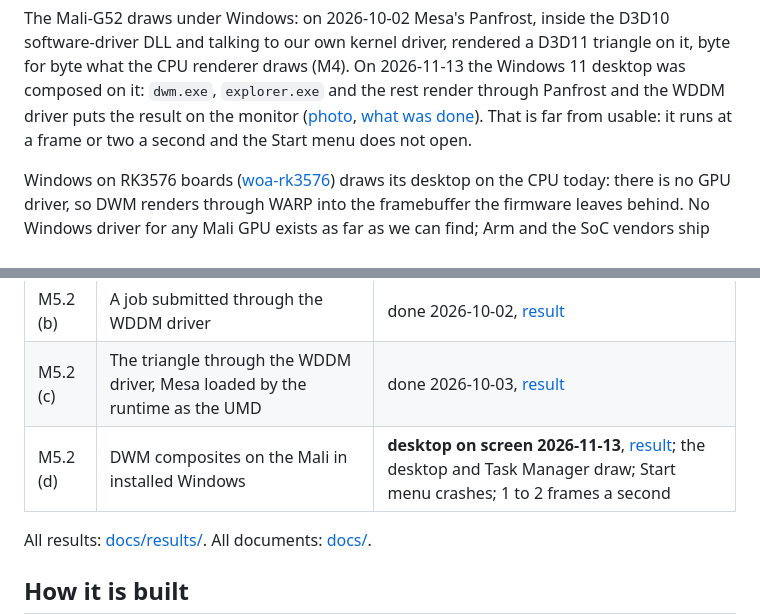
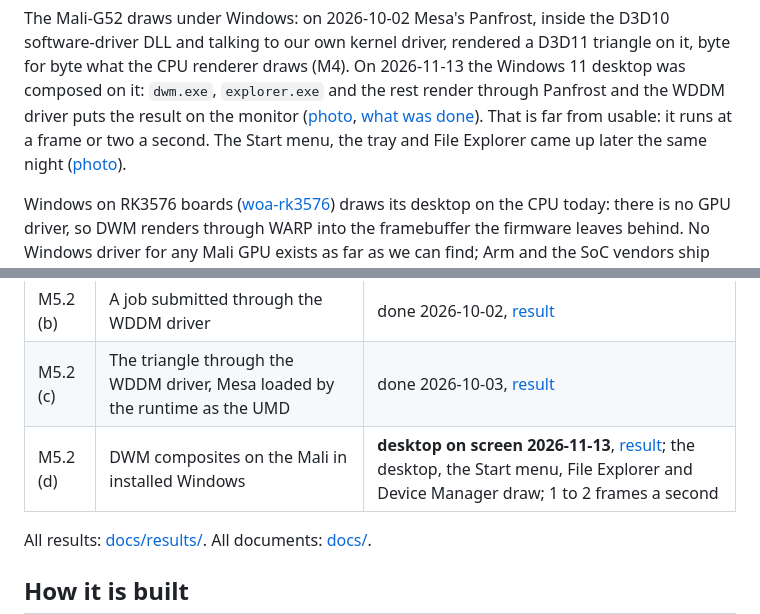
Before and after one commit to gahingwoo/wddm-mali-g52, a Markdown page: README.md, 2 parts joined by grey strips. Drawn GitHub-style.

Commit message:
docs: the Start menu, the tray and File Explorer on the Mali
Signed-off-by: gahingwoo <gahing@gahingwoo.com>

```diff
--- a/README.md
+++ b/README.md
@@ -24,8 +24,9 @@ D3D11 triangle on it, byte for byte what the CPU renderer draws (M4). On
 the result on the monitor
 ([photo](docs/results/tspi3m-2026-11-13/desktop-on-mali.jpg),
 [what was done](docs/results/tspi3m-2026-11-13/README.md)). That is far
-from usable: it runs at a frame or two a second and the Start menu does not
-open.
+from usable: it runs at a frame or two a second. The Start menu, the tray and
+File Explorer came up later the same night
+([photo](docs/results/tspi3m-2026-11-13/start-menu-on-mali.jpg)).
 
 Windows on RK3576 boards
 ([woa-rk3576](https://github.com/gahingwoo/woa-rk3576)) draws its desktop on the
@@ -46,7 +47,7 @@ drivers only.
 | M5.1 | Display-only driver drives HDMI | done 2026-10-02, [result](docs/results/m5.1/README.md) |
 | M5.2 (b) | A job submitted through the WDDM driver | done 2026-10-02, [result](docs/results/m5.2-step-b/README.md) |
 | M5.2 (c) | The triangle through the WDDM driver, Mesa loaded by the runtime as the UMD | done 2026-10-03, [result](docs/results/m5.2-step-c2/README.md) |
-| M5.2 (d) | DWM composites on the Mali in installed Windows | **desktop on screen 2026-11-13**, [result](docs/results/tspi3m-2026-11-13/README.md); the desktop and Task Manager draw; Start menu crashes; 1 to 2 frames a second |
+| M5.2 (d) | DWM composites on the Mali in installed Windows | **desktop on screen 2026-11-13**, [result](docs/results/tspi3m-2026-11-13/README.md); the desktop, the Start menu, File Explorer and Device Manager draw; 1 to 2 frames a second |
 
 All results: [docs/results/](docs/results/README.md). All documents:
 [docs/](docs/README.md).
```
Also changed, not shown: docs/results/tspi3m-2026-11-13/explorer-and-device-manager-on-mali.jpg (added), docs/results/tspi3m-2026-11-13/start-menu-on-mali.jpg (added), 1 other file.
